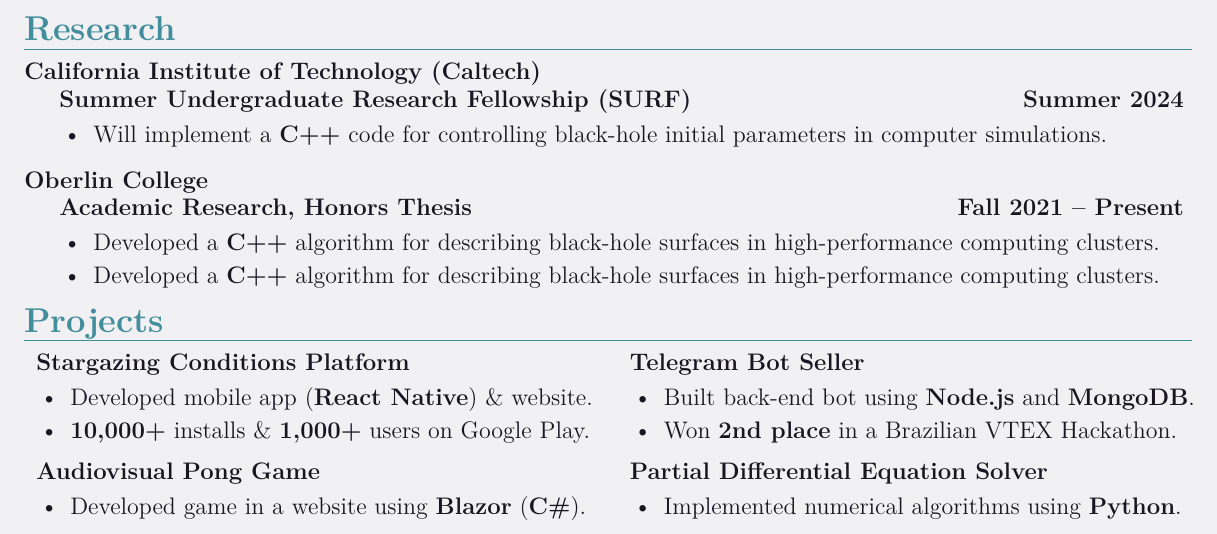
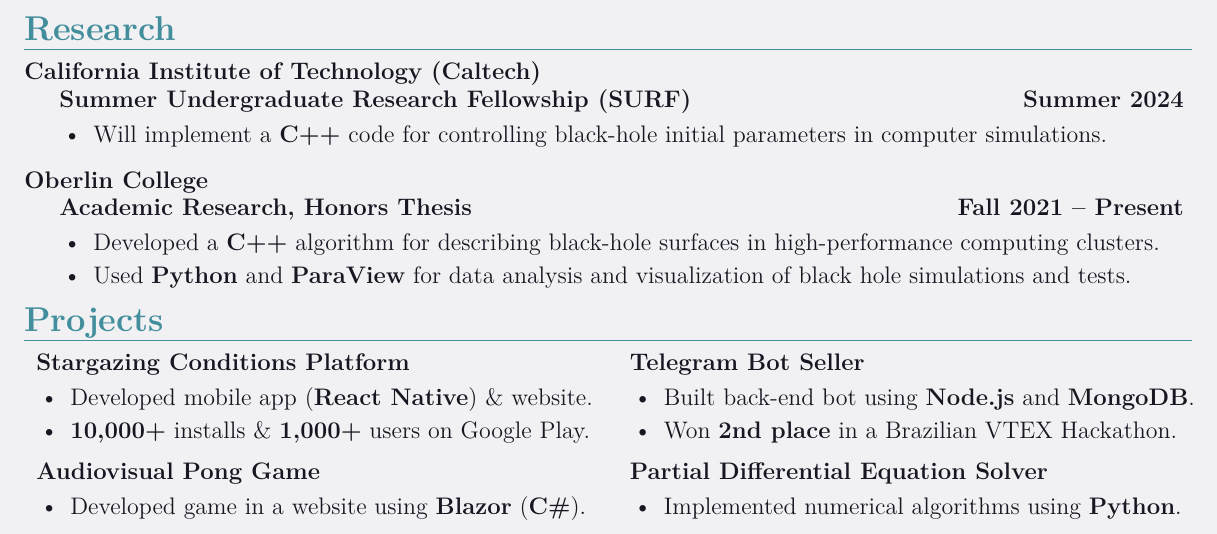
Before and after one commit to iago-mendes/cv, a LaTeX CV (SoftwareEngineer.tex, which reads SoftwareEngineer/research/oberlin.tex): part of the page, cut so that both start at the same text. Compiled offline with XeLaTeX.

Commit message:
Update oberlin research.

```diff
--- a/SoftwareEngineer/research/oberlin.tex
+++ b/SoftwareEngineer/research/oberlin.tex
@@ -5,6 +5,6 @@
 
 		\begin{items}
 			\item Developed a \textbf{C++} algorithm for describing black-hole surfaces in high-performance computing clusters.
-			\item Developed a \textbf{C++} algorithm for describing black-hole surfaces in high-performance computing clusters.
+			\item Used \textbf{Python} and \textbf{ParaView} for data analysis and visualization of black hole simulations and tests.
 		\end{items}
 \end{entry}
```
Also changed, not shown: SoftwareEngineer.pdf.
